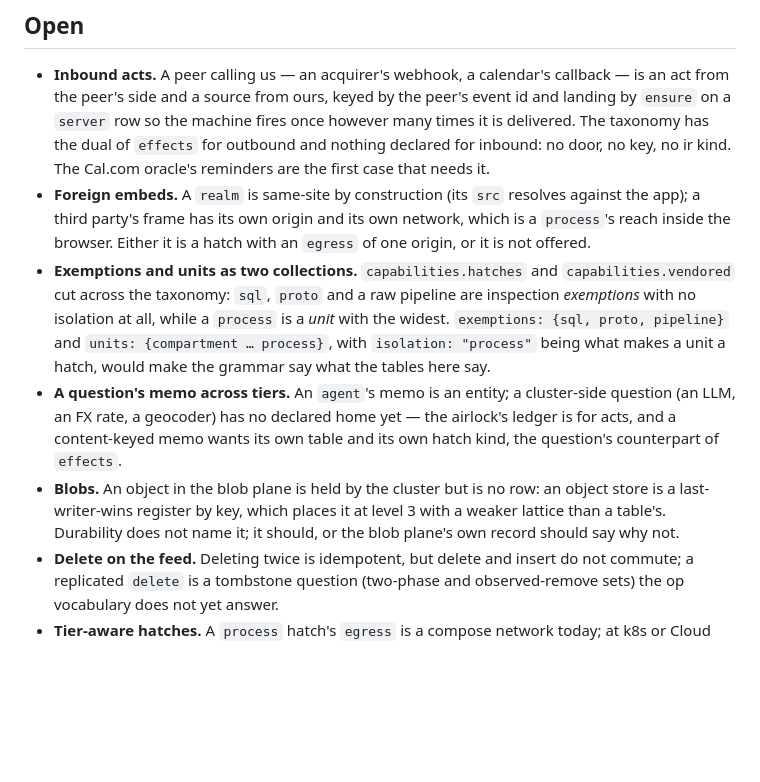
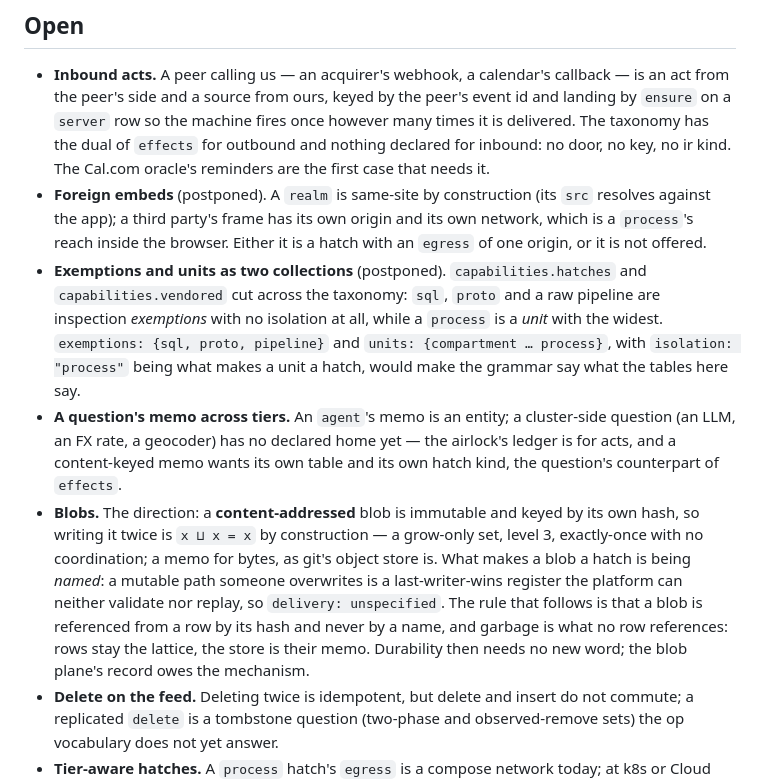
Before and after one commit to bonisoft3/pronto, a Markdown page: docs/decisions/2026-10-10-hatches.md, the part around the change. Rendered like a GitHub page; blank space fills up the shorter version.

Commit message:
docs(pronto): hatches — content-addressed blobs are a memo, named ones a hatch
Co-Authored-By: Claude Fable 5.1 <noreply@anthropic.com>
GitOrigin-RevId: 4e5d53af9df340874df0b77a94bc2aea06cf1e31

```diff
--- a/docs/decisions/2026-10-10-hatches.md
+++ b/docs/decisions/2026-10-10-hatches.md
@@ -403,11 +403,11 @@ XState's actors and `input` for the shape of an effect.
   is delivered. The taxonomy has the dual of `effects` for outbound and nothing declared
   for inbound: no door, no key, no ir kind. The Cal.com oracle's reminders are the first
   case that needs it.
-- **Foreign embeds.** A `realm` is same-site by construction (its `src` resolves against
+- **Foreign embeds** (postponed). A `realm` is same-site by construction (its `src` resolves against
   the app); a third party's frame has its own origin and its own network, which is a
   `process`'s reach inside the browser. Either it is a hatch with an `egress` of one
   origin, or it is not offered.
-- **Exemptions and units as two collections.** `capabilities.hatches` and
+- **Exemptions and units as two collections** (postponed). `capabilities.hatches` and
   `capabilities.vendored` cut across the taxonomy: `sql`, `proto` and a raw pipeline are
   inspection *exemptions* with no isolation at all, while a `process` is a *unit* with the
   widest. `exemptions: {sql, proto, pipeline}` and `units: {compartment … process}`, with
@@ -417,10 +417,14 @@ XState's actors and `input` for the shape of an effect.
   question (an LLM, an FX rate, a geocoder) has no declared home yet — the airlock's
   ledger is for acts, and a content-keyed memo wants its own table and its own hatch
   kind, the question's counterpart of `effects`.
-- **Blobs.** An object in the blob plane is held by the cluster but is no row: an object
-  store is a last-writer-wins register by key, which places it at level 3 with a weaker
-  lattice than a table's. Durability does not name it; it should, or the blob plane's own
-  record should say why not.
+- **Blobs.** The direction: a **content-addressed** blob is immutable and keyed by its own
+  hash, so writing it twice is `x ⊔ x = x` by construction — a grow-only set, level 3,
+  exactly-once with no coordination; a memo for bytes, as git's object store is. What makes
+  a blob a hatch is being *named*: a mutable path someone overwrites is a last-writer-wins
+  register the platform can neither validate nor replay, so `delivery: unspecified`. The
+  rule that follows is that a blob is referenced from a row by its hash and never by a
+  name, and garbage is what no row references: rows stay the lattice, the store is their
+  memo. Durability then needs no new word; the blob plane's record owes the mechanism.
 - **Delete on the feed.** Deleting twice is idempotent, but delete and insert do not
   commute; a replicated `delete` is a tombstone question (two-phase and observed-remove
   sets) the op vocabulary does not yet answer.
```
